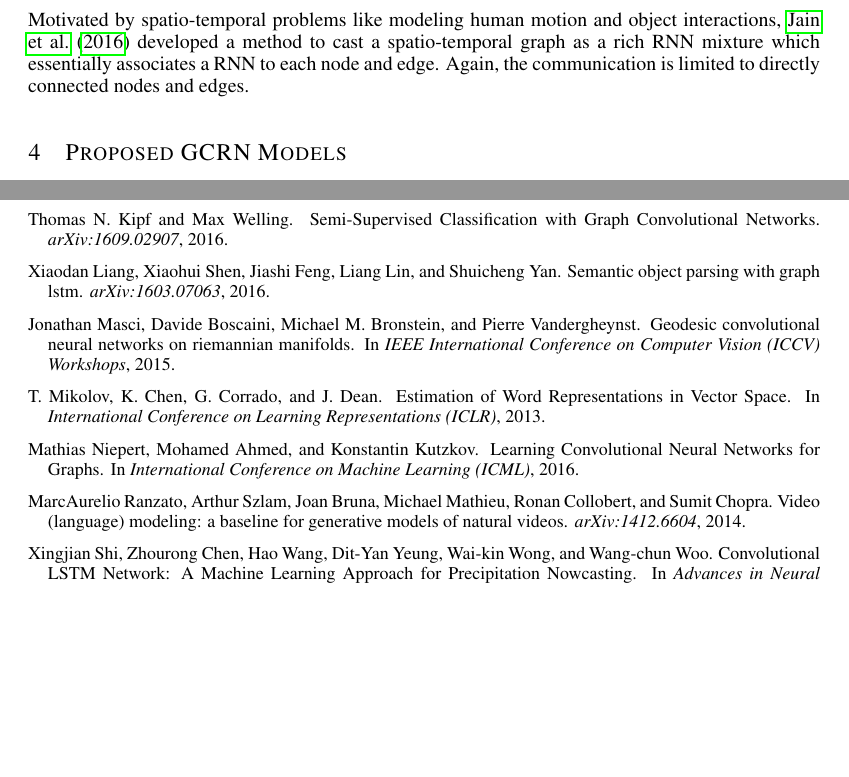
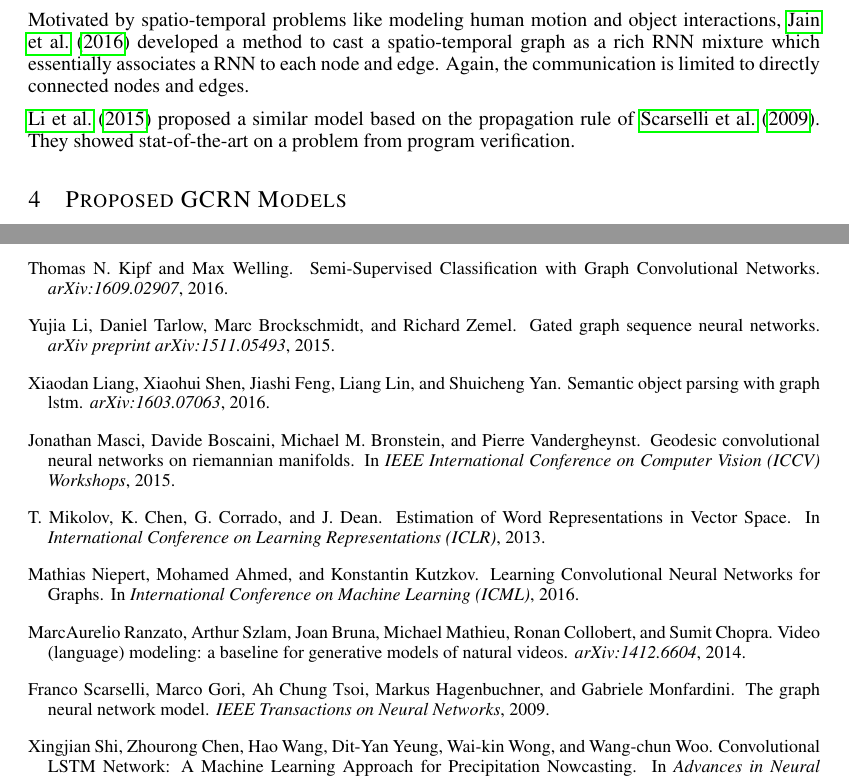
Before and after one commit to mdeff/paper-cnn-graph-recurrent-iclr2017, a LaTeX paper (iclr2017.tex, which reads iclr2017.bib): two parts of pages 5 and 9 of 9 before the commit and two parts of pages 5 and 9 of 10 after it, joined at a grey line, cut so that both start at the same text, the shorter picture padded with empty space. Compiled offline with pdfLaTeX.

Commit message:
iclr2017: submitted

```diff
--- a/iclr2017.bib
+++ b/iclr2017.bib
@@ -134,6 +134,20 @@ article{gru,
 
 
 	###  Ad-hoc structured LSTM  ###
+@article{GGSNN,
+  title={Gated Graph Sequence Neural Networks},
+  author={Li, Yujia and Tarlow, Daniel and Brockschmidt, Marc and Zemel, Richard},
+  journal={arXiv preprint arXiv:1511.05493},
+  year={2015}
+}
+
+@article{GNN,
+  title={The graph neural network model},
+  author={Scarselli, Franco and Gori, Marco and Tsoi, Ah Chung and Hagenbuchner, Markus and Monfardini, Gabriele},
+  journal={IEEE Transactions on Neural Networks},
+  year={2009},
+  publisher={IEEE}
+}
 
 
 @inproceedings{treelstm,
--- a/iclr2017.tex
+++ b/iclr2017.tex
@@ -363,6 +366,10 @@ connected nodes and edges.
 
 % \citet{deepstruct} combined Markov random fields with deep learning
 
+\citet{GGSNN} proposed a similar model based on the propagation rule of
+\citet{GNN}. They showed stat-of-the-art on a problem from program
+verification.
+
 \section{Proposed GCRN Models}
 \label{sec:our_models}
 
```
Also changed, not shown: iclr2017.tex (4 more changed lines).
